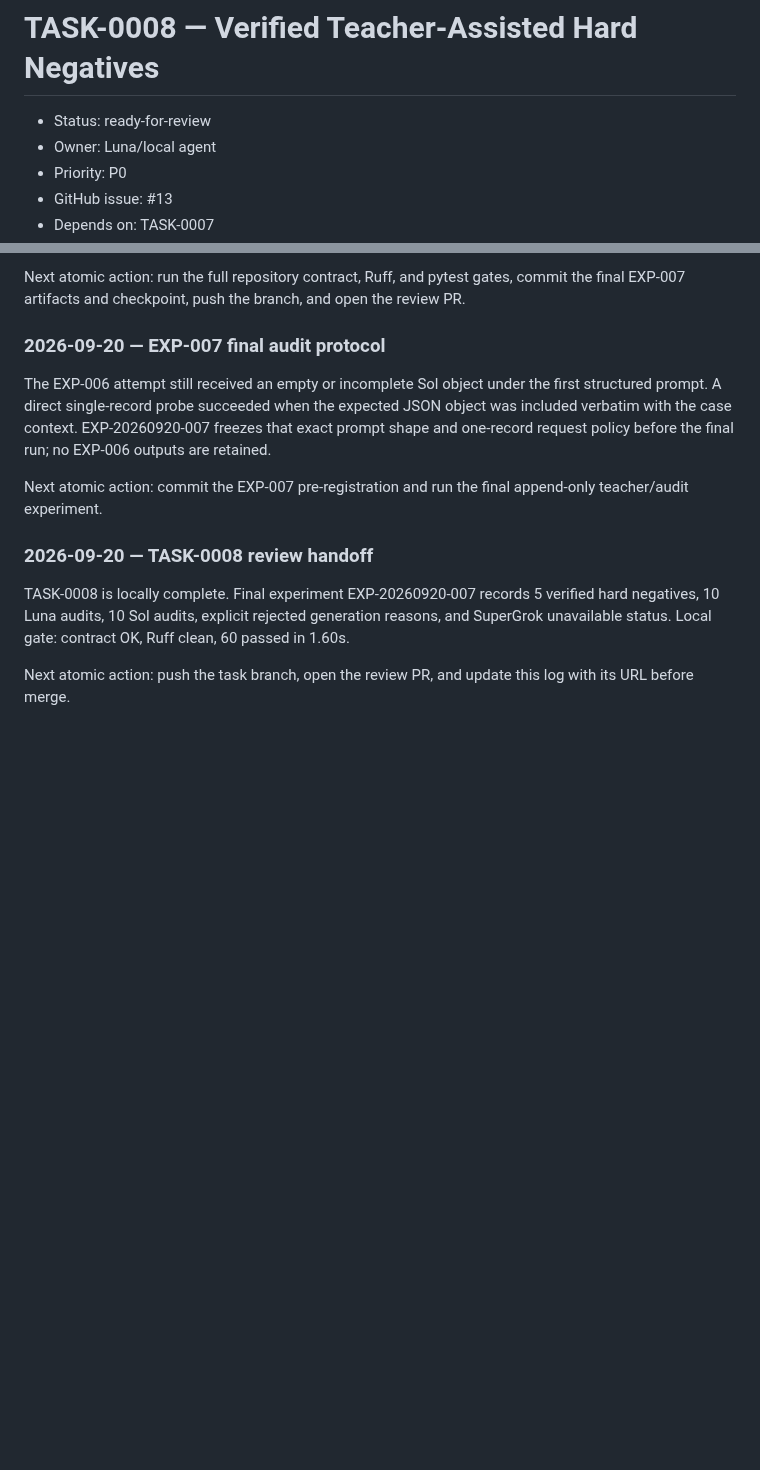
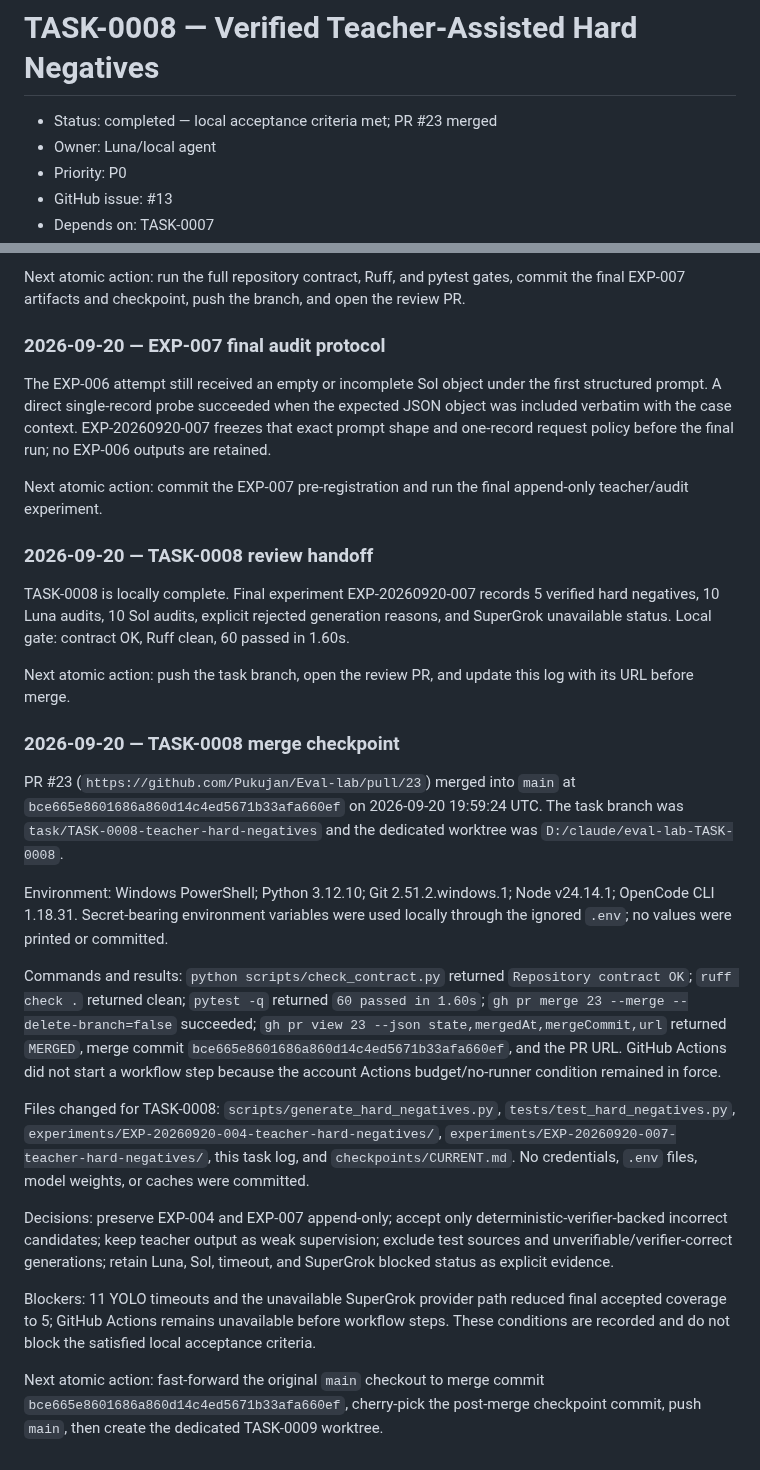
Before and after one commit to Pukujan/Eval-lab, a Markdown page: tasks/TASK-0008-teacher-hard-negatives.md, 2 parts joined by grey strips. GitHub-like rendering; blank space fills up the shorter version.

Commit message:
TASK-0008: record merged checkpoint

```diff
--- a/tasks/TASK-0008-teacher-hard-negatives.md
+++ b/tasks/TASK-0008-teacher-hard-negatives.md
@@ -1,6 +1,6 @@
 # TASK-0008 — Verified Teacher-Assisted Hard Negatives
 
-- Status: ready-for-review
+- Status: completed — local acceptance criteria met; PR #23 merged
 - Owner: Luna/local agent
 - Priority: P0
 - GitHub issue: #13
@@ -120,3 +120,19 @@ Next atomic action: commit the EXP-007 pre-registration and run the final append
 TASK-0008 is locally complete. Final experiment EXP-20260920-007 records 5 verified hard negatives, 10 Luna audits, 10 Sol audits, explicit rejected generation reasons, and SuperGrok unavailable status. Local gate: contract OK, Ruff clean, 60 passed in 1.60s.
 
 Next atomic action: push the task branch, open the review PR, and update this log with its URL before merge.
+
+### 2026-09-20 — TASK-0008 merge checkpoint
+
+PR #23 (`https://github.com/Pukujan/Eval-lab/pull/23`) merged into `main` at `bce665e8601686a860d14c4ed5671b33afa660ef` on 2026-09-20 19:59:24 UTC. The task branch was `task/TASK-0008-teacher-hard-negatives` and the dedicated worktree was `D:/claude/eval-lab-TASK-0008`.
+
+Environment: Windows PowerShell; Python 3.12.10; Git 2.51.2.windows.1; Node v24.14.1; OpenCode CLI 1.18.31. Secret-bearing environment variables were used locally through the ignored `.env`; no values were printed or committed.
+
+Commands and results: `python scripts/check_contract.py` returned `Repository contract OK`; `ruff check .` returned clean; `pytest -q` returned `60 passed in 1.60s`; `gh pr merge 23 --merge --delete-branch=false` succeeded; `gh pr view 23 --json state,mergedAt,mergeCommit,url` returned `MERGED`, merge commit `bce665e8601686a860d14c4ed5671b33afa660ef`, and the PR URL. GitHub Actions did not start a workflow step because the account Actions budget/no-runner condition remained in force.
+
+Files changed for TASK-0008: `scripts/generate_hard_negatives.py`, `tests/test_hard_negatives.py`, `experiments/EXP-20260920-004-teacher-hard-negatives/`, `experiments/EXP-20260920-007-teacher-hard-negatives/`, this task log, and `checkpoints/CURRENT.md`. No credentials, `.env` files, model weights, or caches were committed.
+
+Decisions: preserve EXP-004 and EXP-007 append-only; accept only deterministic-verifier-backed incorrect candidates; keep teacher output as weak supervision; exclude test sources and unverifiable/verifier-correct generations; retain Luna, Sol, timeout, and SuperGrok blocked status as explicit evidence.
+
+Blockers: 11 YOLO timeouts and the unavailable SuperGrok provider path reduced final accepted coverage to 5; GitHub Actions remains unavailable before workflow steps. These conditions are recorded and do not block the satisfied local acceptance criteria.
+
+Next atomic action: fast-forward the original `main` checkout to merge commit `bce665e8601686a860d14c4ed5671b33afa660ef`, cherry-pick the post-merge checkpoint commit, push `main`, then create the dedicated TASK-0009 worktree.
```
Also changed, not shown: checkpoints/CURRENT.md (+12 -2 lines).
